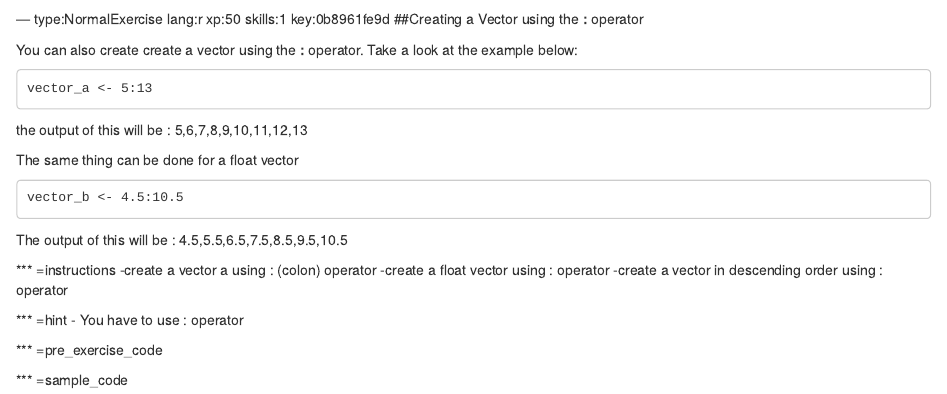
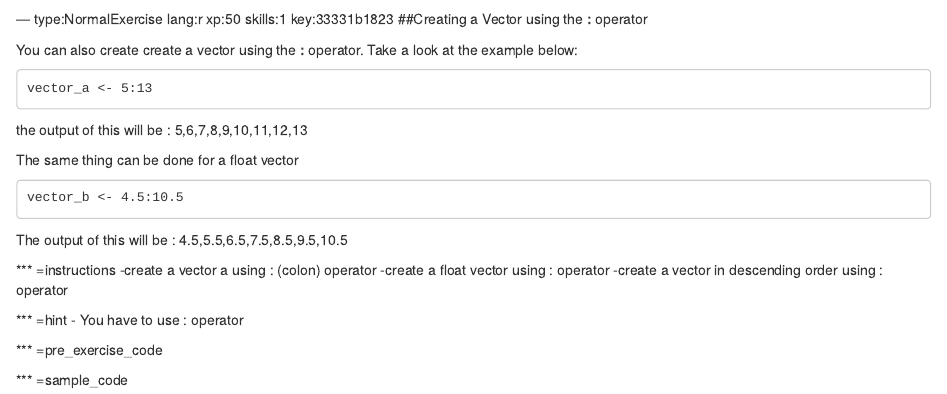
Before and after one commit to princerajeev21/R-Vector-Basics, an R Markdown document (chapter1.Rmd): the page in a window 1100 px wide, from 1570 px down. Rendered offline with R 4.5, knitr and Pandoc, with nearby package versions; some code elsewhere in the file could not run offline.

Commit message:
Automatically add keys to chapter file: chapter1.Rmd

````diff
--- a/chapter1.Rmd
+++ b/chapter1.Rmd
@@ -87,7 +87,7 @@ test_mc(correct = 2, feedback_msgs = c(msg_bad, msg_success, msg_bad, msg_bad))
 
 ```
 
---- type:NormalExercise lang:r xp:50 skills:1 key:0b8961fe9d
+--- type:NormalExercise lang:r xp:50 skills:1 key:33331b1823
 ##Creating a Vector using the **:** operator
 
 You can also create create a vector using the **:** operator.
````
